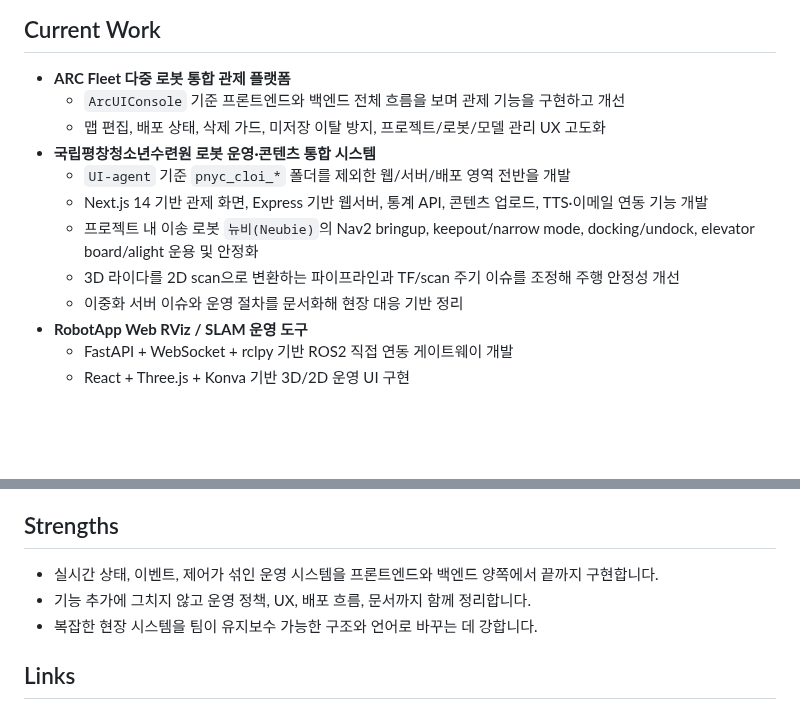
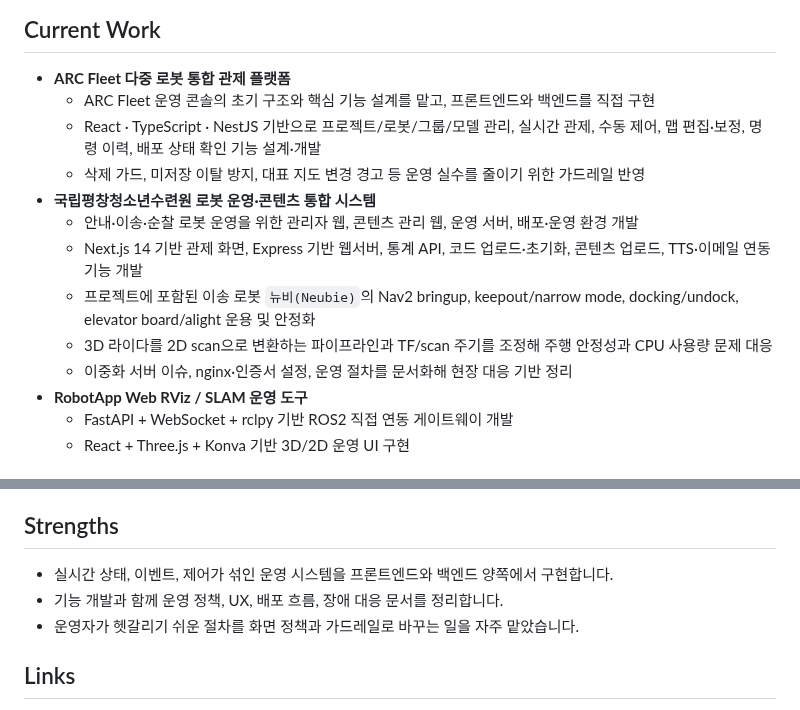
Before and after one commit to szara7678/szara7678, a Markdown page: README.md, 2 parts joined by grey strips. Drawn GitHub-style; blank space fills up the shorter version.

Commit message:
Refine profile copy for credibility

```diff
--- a/README.md
+++ b/README.md
@@ -12,14 +12,15 @@
 ## Current Work
 
 - **ARC Fleet 다중 로봇 통합 관제 플랫폼**
-  - `ArcUIConsole` 기준 프론트엔드와 백엔드 전체 흐름을 보며 관제 기능을 구현하고 개선
-  - 맵 편집, 배포 상태, 삭제 가드, 미저장 이탈 방지, 프로젝트/로봇/모델 관리 UX 고도화
+  - ARC Fleet 운영 콘솔의 초기 구조와 핵심 기능 설계를 맡고, 프론트엔드와 백엔드를 직접 구현
+  - React · TypeScript · NestJS 기반으로 프로젝트/로봇/그룹/모델 관리, 실시간 관제, 수동 제어, 맵 편집·보정, 명령 이력, 배포 상태 확인 기능 설계·개발
+  - 삭제 가드, 미저장 이탈 방지, 대표 지도 변경 경고 등 운영 실수를 줄이기 위한 가드레일 반영
 - **국립평창청소년수련원 로봇 운영·콘텐츠 통합 시스템**
-  - `UI-agent` 기준 `pnyc_cloi_*` 폴더를 제외한 웹/서버/배포 영역 전반을 개발
-  - Next.js 14 기반 관제 화면, Express 기반 웹서버, 통계 API, 콘텐츠 업로드, TTS·이메일 연동 기능 개발
-  - 프로젝트 내 이송 로봇 `뉴비(Neubie)`의 Nav2 bringup, keepout/narrow mode, docking/undock, elevator board/alight 운용 및 안정화
-  - 3D 라이다를 2D scan으로 변환하는 파이프라인과 TF/scan 주기 이슈를 조정해 주행 안정성 개선
-  - 이중화 서버 이슈와 운영 절차를 문서화해 현장 대응 기반 정리
+  - 안내·이송·순찰 로봇 운영을 위한 관리자 웹, 콘텐츠 관리 웹, 운영 서버, 배포·운영 환경 개발
+  - Next.js 14 기반 관제 화면, Express 기반 웹서버, 통계 API, 코드 업로드·초기화, 콘텐츠 업로드, TTS·이메일 연동 기능 개발
+  - 프로젝트에 포함된 이송 로봇 `뉴비(Neubie)`의 Nav2 bringup, keepout/narrow mode, docking/undock, elevator board/alight 운용 및 안정화
+  - 3D 라이다를 2D scan으로 변환하는 파이프라인과 TF/scan 주기를 조정해 주행 안정성과 CPU 사용량 문제 대응
+  - 이중화 서버 이슈, nginx·인증서 설정, 운영 절차를 문서화해 현장 대응 기반 정리
 - **RobotApp Web RViz / SLAM 운영 도구**
   - FastAPI + WebSocket + rclpy 기반 ROS2 직접 연동 게이트웨이 개발
   - React + Three.js + Konva 기반 3D/2D 운영 UI 구현
@@ -46,9 +47,9 @@
 
 ## Strengths
 
-- 실시간 상태, 이벤트, 제어가 섞인 운영 시스템을 프론트엔드와 백엔드 양쪽에서 끝까지 구현합니다.
-- 기능 추가에 그치지 않고 운영 정책, UX, 배포 흐름, 문서까지 함께 정리합니다.
-- 복잡한 현장 시스템을 팀이 유지보수 가능한 구조와 언어로 바꾸는 데 강합니다.
+- 실시간 상태, 이벤트, 제어가 섞인 운영 시스템을 프론트엔드와 백엔드 양쪽에서 구현합니다.
+- 기능 개발과 함께 운영 정책, UX, 배포 흐름, 장애 대응 문서를 정리합니다.
+- 운영자가 헷갈리기 쉬운 절차를 화면 정책과 가드레일로 바꾸는 일을 자주 맡았습니다.
 
 ## Links
 
```
